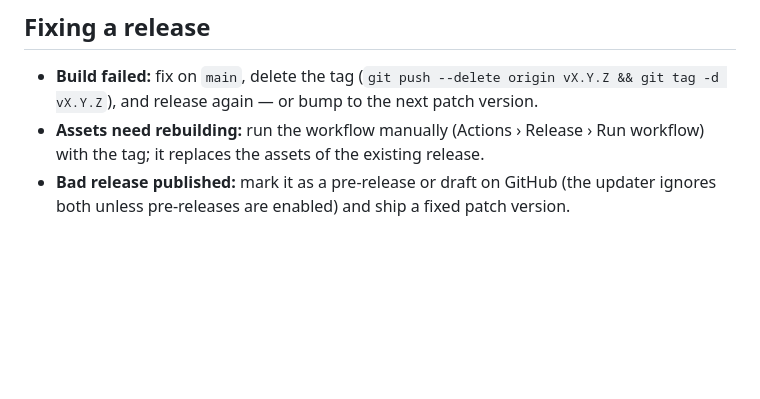
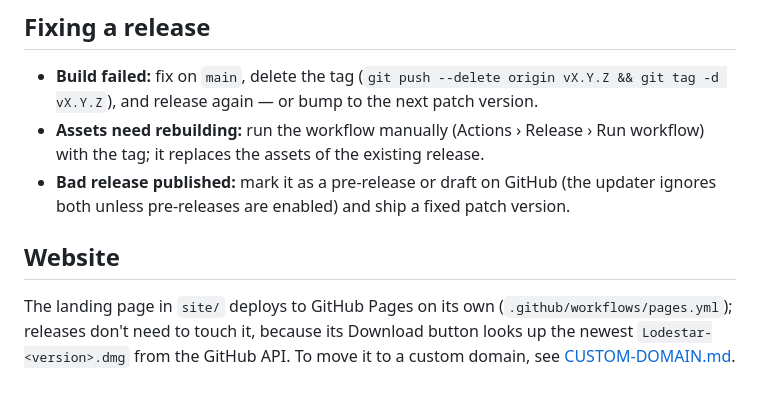
Before and after one commit to leoAnimesh/lodestar, a Markdown page: docs/RELEASING.md, the part around the change. GitHub-like rendering; blank space fills up the shorter version.

Commit message:
docs: explain the website and how to add a custom domain
Co-Authored-By: Claude Opus 5.5 <noreply@anthropic.com>

```diff
--- a/docs/RELEASING.md
+++ b/docs/RELEASING.md
@@ -77,3 +77,9 @@ install a signed update (that's the upgrade path).
   tag; it replaces the assets of the existing release.
 - **Bad release published:** mark it as a pre-release or draft on GitHub (the updater ignores both
   unless pre-releases are enabled) and ship a fixed patch version.
+
+## Website
+
+The landing page in `site/` deploys to GitHub Pages on its own (`.github/workflows/pages.yml`); releases
+don't need to touch it, because its Download button looks up the newest `Lodestar-<version>.dmg` from
+the GitHub API. To move it to a custom domain, see [CUSTOM-DOMAIN.md](CUSTOM-DOMAIN.md).
```
Also changed, not shown: docs/CUSTOM-DOMAIN.md (added, +91 -0 lines).
